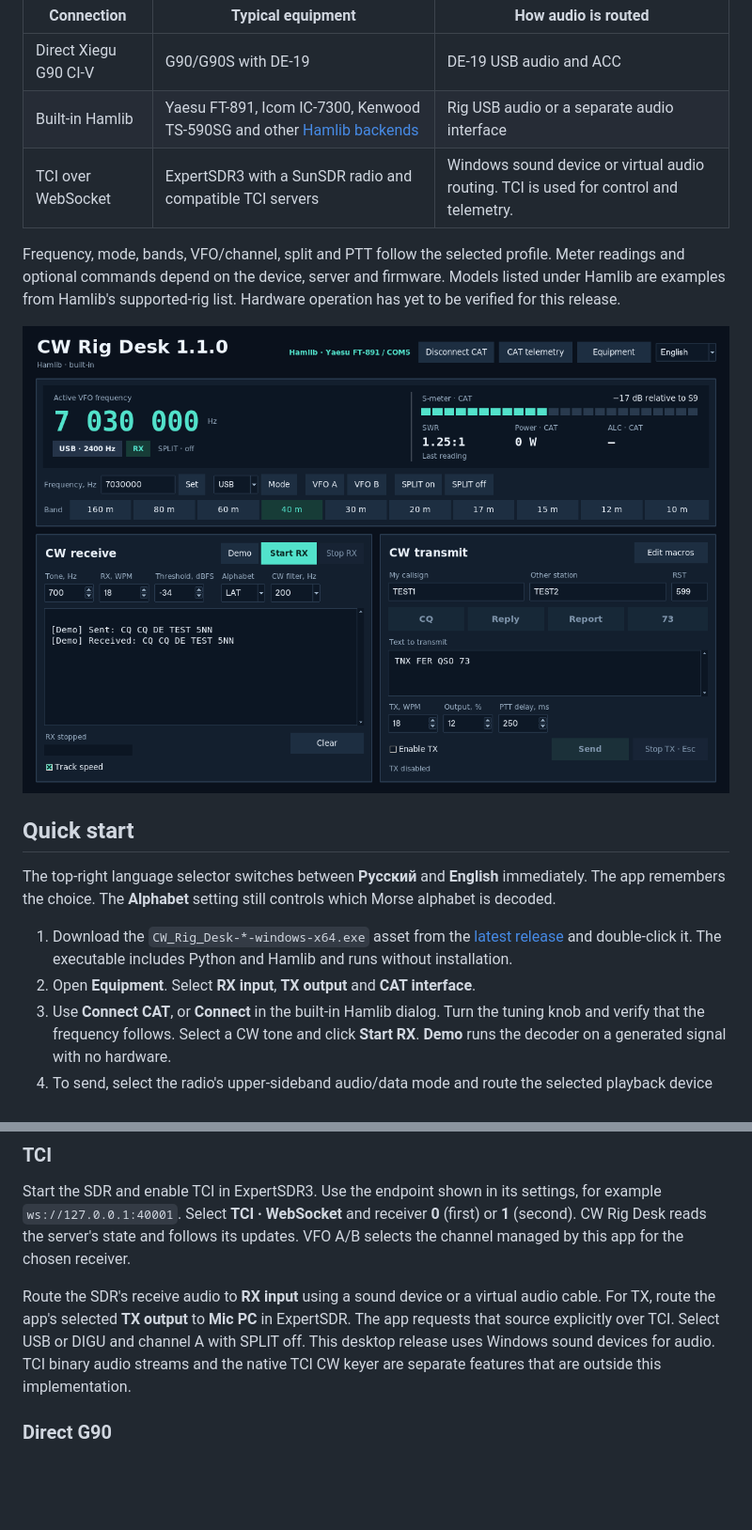
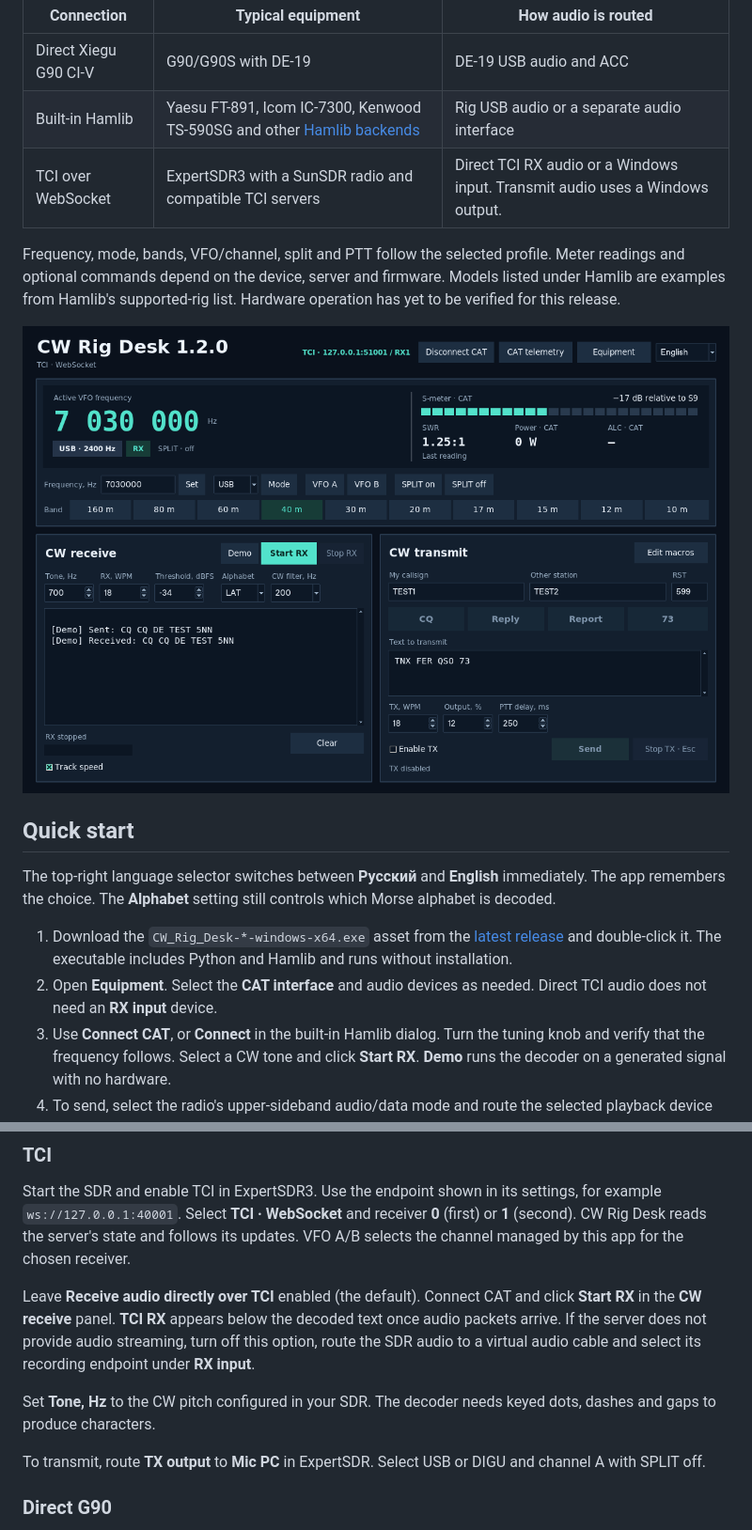
Before and after one commit to wildwolfgolf/cw-rig-desk, a Markdown page: README.md, 2 parts joined by grey strips. Shown at 94% size. Drawn GitHub-style; pictures changed too: docs/main-window-en.png; blank space fills up the shorter version.

Commit message:
Decode CW directly from TCI receive audio

```diff
--- a/README.md
+++ b/README.md
@@ -8,7 +8,7 @@ Windows desktop workstation for receiving, decoding and transmitting Morse code.
 | --- | --- | --- |
 | Direct Xiegu G90 CI-V | G90/G90S with DE-19 | DE-19 USB audio and ACC |
 | Built-in Hamlib | Yaesu FT-891, Icom IC-7300, Kenwood TS-590SG and other [Hamlib backends](https://github.com/Hamlib/Hamlib/wiki/Supported-Radios) | Rig USB audio or a separate audio interface |
-| TCI over WebSocket | ExpertSDR3 with a SunSDR radio and compatible TCI servers | Windows sound device or virtual audio routing. TCI is used for control and telemetry. |
+| TCI over WebSocket | ExpertSDR3 with a SunSDR radio and compatible TCI servers | Direct TCI RX audio or a Windows input. Transmit audio uses a Windows output. |
 
 Frequency, mode, bands, VFO/channel, split and PTT follow the selected profile. Meter readings and optional commands depend on the device, server and firmware. Models listed under Hamlib are examples from Hamlib's supported-rig list. Hardware operation has yet to be verified for this release.
 
@@ -19,7 +19,7 @@ Frequency, mode, bands, VFO/channel, split and PTT follow the selected profile.
 The top-right language selector switches between **Русский** and **English** immediately. The app remembers the choice. The **Alphabet** setting still controls which Morse alphabet is decoded.
 
 1. Download the `CW_Rig_Desk-*-windows-x64.exe` asset from the [latest release](https://github.com/wildwolfgolf/cw-rig-desk/releases/latest) and double-click it. The executable includes Python and Hamlib and runs without installation.
-2. Open **Equipment**. Select **RX input**, **TX output** and **CAT interface**.
+2. Open **Equipment**. Select the **CAT interface** and audio devices as needed. Direct TCI audio does not need an **RX input** device.
 3. Use **Connect CAT**, or **Connect** in the built-in Hamlib dialog. Turn the tuning knob and verify that the frequency follows. Select a CW tone and click **Start RX**. **Demo** runs the decoder on a generated signal with no hardware.
 4. To send, select the radio's upper-sideband audio/data mode and route the selected playback device to the radio input. Start at low power into a suitable dummy load. Enable **Enable TX**, then click **Send** or a macro. **Esc** stops the transmission. The app sends keyed audio tones under PTT in USB or upper-sideband data mode. The same transmit path is used for typed text and macros.
 
@@ -41,7 +41,11 @@ The Windows x64 executable includes Hamlib 4.7.2. Its corresponding source is av
 
 Start the SDR and enable TCI in ExpertSDR3. Use the endpoint shown in its settings, for example `ws://127.0.0.1:40001`. Select **TCI · WebSocket** and receiver **0** (first) or **1** (second). CW Rig Desk reads the server's state and follows its updates. VFO A/B selects the channel managed by this app for the chosen receiver.
 
-Route the SDR's receive audio to **RX input** using a sound device or a virtual audio cable. For TX, route the app's selected **TX output** to **Mic PC** in ExpertSDR. The app requests that source explicitly over TCI. Select USB or DIGU and channel A with SPLIT off. This desktop release uses Windows sound devices for audio. TCI binary audio streams and the native TCI CW keyer are separate features that are outside this implementation.
+Leave **Receive audio directly over TCI** enabled (the default). Connect CAT and click **Start RX** in the **CW receive** panel. **TCI RX** appears below the decoded text once audio packets arrive. If the server does not provide audio streaming, turn off this option, route the SDR audio to a virtual audio cable and select its recording endpoint under **RX input**.
+
+Set **Tone, Hz** to the CW pitch configured in your SDR. The decoder needs keyed dots, dashes and gaps to produce characters.
+
+To transmit, route **TX output** to **Mic PC** in ExpertSDR. Select USB or DIGU and channel A with SPLIT off.
 
 ### Direct G90
 
```
Also changed, not shown: CHANGELOG.md (+12 -0 lines), README.ru.md (+7 -3 lines), docs/main-window.png, 7 other files.
